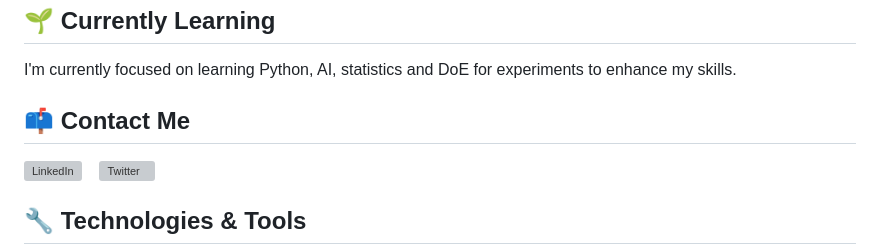
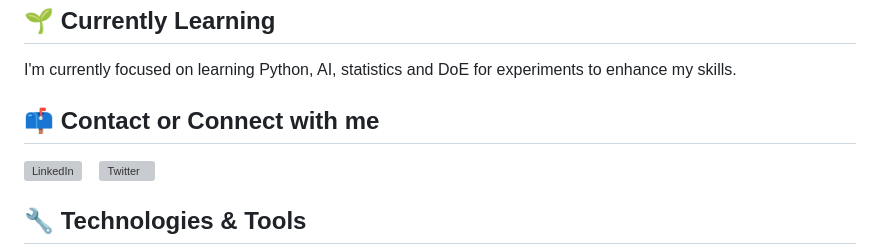
Before and after one commit to Edgar-Mendonca/Edgar-Mendonca, a Markdown page: README.md, the part around the change. GitHub-like rendering; grey boxes are pictures that could not be loaded.

```diff
--- a/README.md
+++ b/README.md
@@ -9,7 +9,7 @@ I'm a Researcher/Engineer/Developer passionate about Engineering, Material Scien
 ## 🌱 Currently Learning
 I'm currently focused on learning Python, AI, statistics and DoE for experiments to enhance my skills.
 
-## 📫 Contact Me
+## 📫 Contact or Connect with me
 <a href="https://www.linkedin.com/in/edgar-mendonca/" target="_blank"><img src="https://raw.githubusercontent.com/devicons/devicon/master/icons/linkedin/linkedin-original.svg" height="30" alt="LinkedIn"></a>&nbsp;&nbsp;&nbsp;
 <a href="https://twitter.com/EdgarMendonca7" target="_blank"><img src="https://raw.githubusercontent.com/devicons/devicon/master/icons/twitter/twitter-original.svg" height="30" alt="Twitter"></a>
 
```
